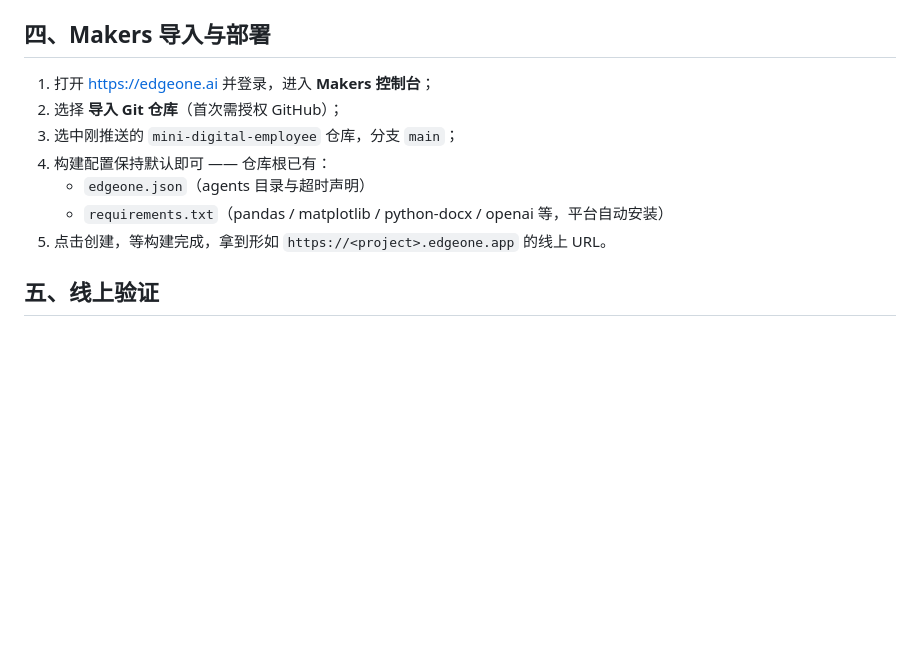
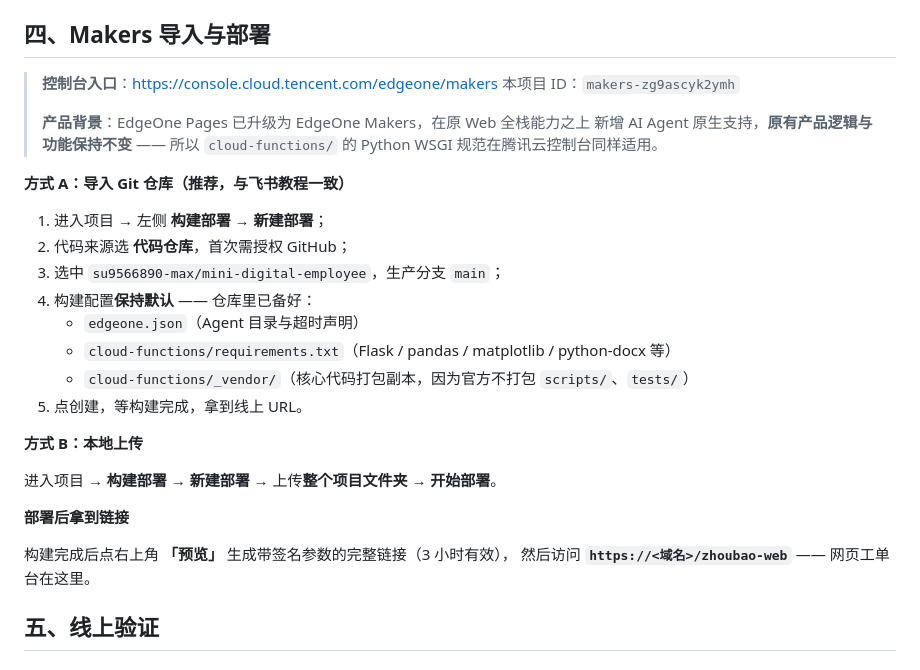
Before and after one commit to su9566890-max/mini-digital-employee, a Markdown page: docs/DEPLOY.md, the part around the change. GitHub-like rendering; blank space fills up the shorter version.

Commit message:
docs: 上线手册补腾讯云控制台路径(项目 makers-zg9ascyk2ymh)
说明 Pages 已升级为 Makers 且原有规范不变；补充两种部署方式
(导入 Git 仓库 / 本地上传)与部署后取预览链接的步骤。

```diff
--- a/docs/DEPLOY.md
+++ b/docs/DEPLOY.md
@@ -88,13 +88,32 @@ git push -u origin main
 
 ## 四、Makers 导入与部署
 
-1. 打开 https://edgeone.ai 并登录，进入 **Makers 控制台**；
-2. 选择 **导入 Git 仓库**（首次需授权 GitHub）；
-3. 选中刚推送的 `mini-digital-employee` 仓库，分支 `main`；
-4. 构建配置保持默认即可 —— 仓库根已有：
-   - `edgeone.json`（agents 目录与超时声明）
-   - `requirements.txt`（pandas / matplotlib / python-docx / openai 等，平台自动安装）
-5. 点击创建，等构建完成，拿到形如 `https://<project>.edgeone.app` 的线上 URL。
+> **控制台入口**：https://console.cloud.tencent.com/edgeone/makers
+> 本项目 ID：`makers-zg9ascyk2ymh`
+>
+> **产品背景**：EdgeOne Pages 已升级为 EdgeOne Makers，在原 Web 全栈能力之上
+> 新增 AI Agent 原生支持，**原有产品逻辑与功能保持不变** ——
+> 所以 `cloud-functions/` 的 Python WSGI 规范在腾讯云控制台同样适用。
+
+**方式 A：导入 Git 仓库（推荐，与飞书教程一致）**
+
+1. 进入项目 → 左侧 **构建部署** → **新建部署**；
+2. 代码来源选 **代码仓库**，首次需授权 GitHub；
+3. 选中 `su9566890-max/mini-digital-employee`，生产分支 `main`；
+4. 构建配置**保持默认** —— 仓库里已备好：
+   - `edgeone.json`（Agent 目录与超时声明）
+   - `cloud-functions/requirements.txt`（Flask / pandas / matplotlib / python-docx 等）
+   - `cloud-functions/_vendor/`（核心代码打包副本，因为官方不打包 `scripts/`、`tests/`）
+5. 点创建，等构建完成，拿到线上 URL。
+
+**方式 B：本地上传**
+
+进入项目 → **构建部署** → **新建部署** → 上传**整个项目文件夹** → **开始部署**。
+
+**部署后拿到链接**
+
+构建完成后点右上角 **「预览」** 生成带签名参数的完整链接（3 小时有效），
+然后访问 **`https://<域名>/zhoubao-web`** —— 网页工单台在这里。
 
 ## 五、线上验证
 
```
